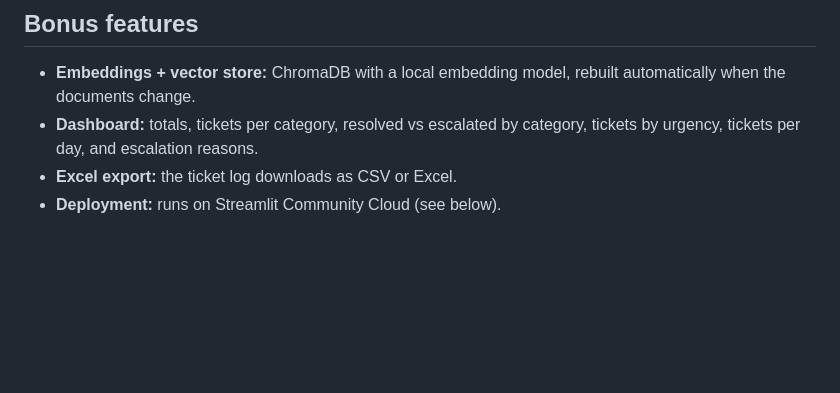
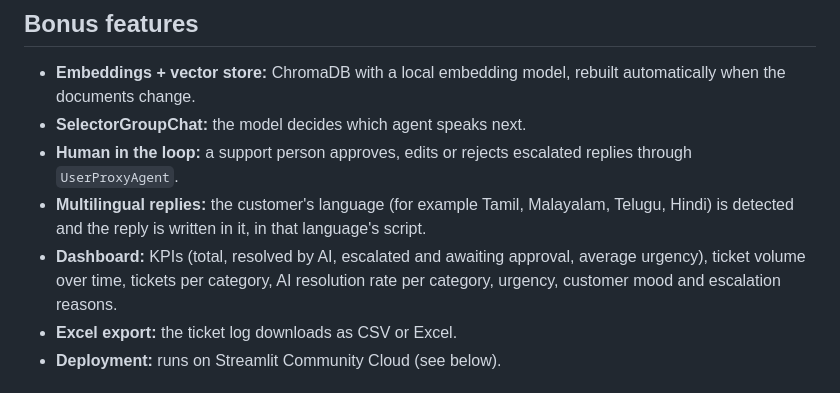
Before and after one commit to iamsuresharchitect/AI-Customer-Support-Automation, a Markdown page: README.md, the part around one of its changes. Rendered like a GitHub page; blank space fills up the shorter version.

```diff
--- a/README.md
+++ b/README.md
@@ -137,7 +159,10 @@ python test_cases.py 5      # just case 5
 ## Bonus features
 
 - **Embeddings + vector store:** ChromaDB with a local embedding model, rebuilt automatically when the documents change.
-- **Dashboard:** totals, tickets per category, resolved vs escalated by category, tickets by urgency, tickets per day, and escalation reasons.
+- **SelectorGroupChat:** the model decides which agent speaks next.
+- **Human in the loop:** a support person approves, edits or rejects escalated replies through `UserProxyAgent`.
+- **Multilingual replies:** the customer's language (for example Tamil, Malayalam, Telugu, Hindi) is detected and the reply is written in it, in that language's script.
+- **Dashboard:** KPIs (total, resolved by AI, escalated and awaiting approval, average urgency), ticket volume over time, tickets per category, AI resolution rate per category, urgency, customer mood and escalation reasons.
 - **Excel export:** the ticket log downloads as CSV or Excel.
 - **Deployment:** runs on Streamlit Community Cloud (see below).
 
```
Also changed, not shown: other parts of README.md (+29 -7 lines), screenshots/escalated.png, screenshots/resolved.png, 11 other files.
